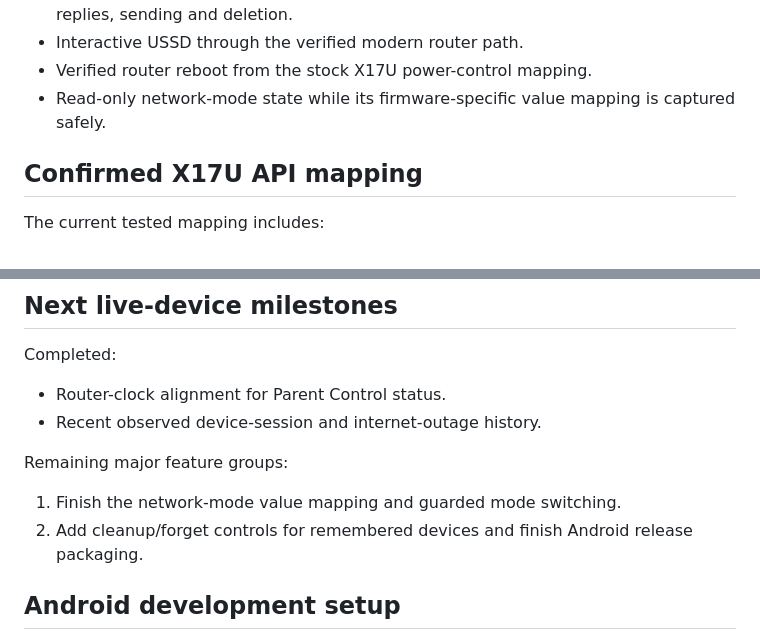
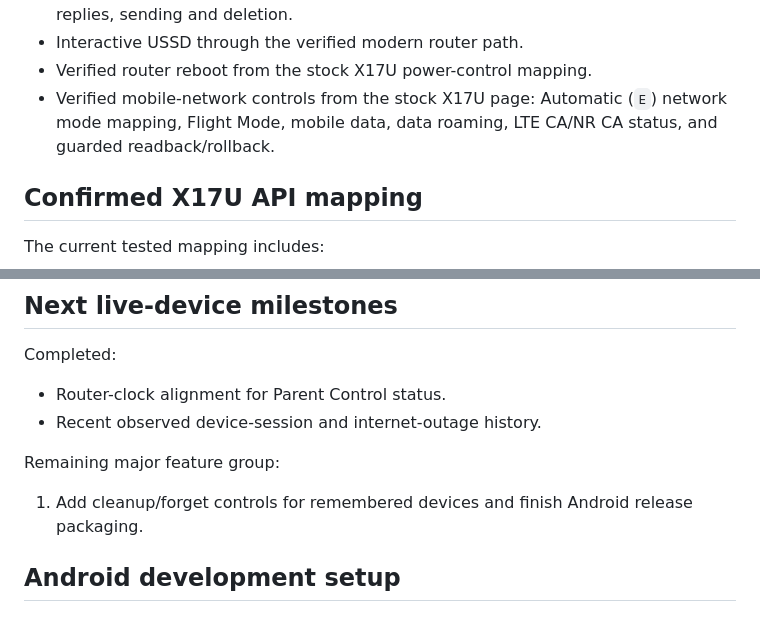
Before and after one commit to drinoayo/flyx-control, a Markdown page: README.md, 2 parts joined by grey strips. Rendered like a GitHub page.

Commit message:
Mark mobile network controls complete

```diff
--- a/README.md
+++ b/README.md
@@ -28,7 +28,7 @@ FlyX Control is being built as a proper consumer network-control app rather than
 - Router SMS inbox with newest-first ordering, unread/read state, filtering/search, replies, sending and deletion.
 - Interactive USSD through the verified modern router path.
 - Verified router reboot from the stock X17U power-control mapping.
-- Read-only network-mode state while its firmware-specific value mapping is captured safely.
+- Verified mobile-network controls from the stock X17U page: Automatic (`E`) network mode mapping, Flight Mode, mobile data, data roaming, LTE CA/NR CA status, and guarded readback/rollback.
 
 ## Confirmed X17U API mapping
 
@@ -94,9 +94,8 @@ Completed:
 - Router-clock alignment for Parent Control status.
 - Recent observed device-session and internet-outage history.
 
-Remaining major feature groups:
-1. Finish the network-mode value mapping and guarded mode switching.
-2. Add cleanup/forget controls for remembered devices and finish Android release packaging.
+Remaining major feature group:
+1. Add cleanup/forget controls for remembered devices and finish Android release packaging.
 
 
 
```
